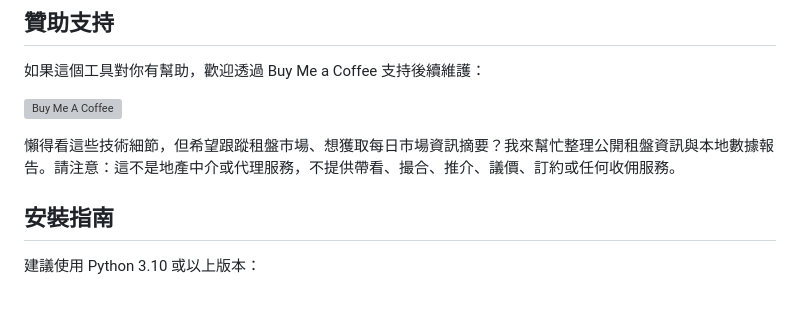
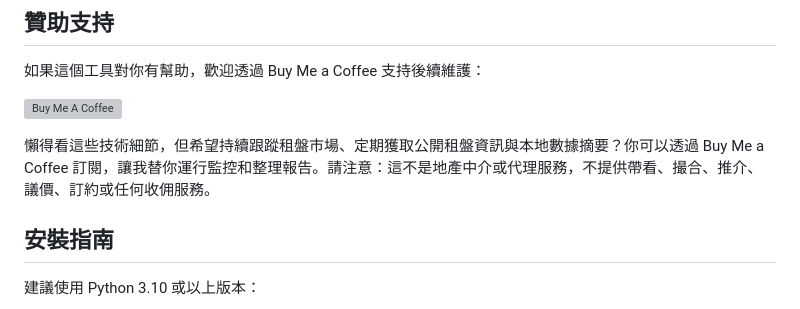
Before and after one commit to pseudoxx/hk-rental-tracker, a Markdown page: README.md, the part around the change. Rendered like a GitHub page; grey boxes are pictures that could not be loaded.

Commit message:
Update README subscription wording

```diff
--- a/README.md
+++ b/README.md
@@ -18,7 +18,7 @@
 
 <a href="https://buymeacoffee.com/pseudoxx" target="_blank"><img src="https://cdn.buymeacoffee.com/buttons/v2/default-yellow.png" alt="Buy Me A Coffee" width="217" height="60"></a>
 
-懶得看這些技術細節，但希望跟蹤租盤市場、想獲取每日市場資訊摘要？我來幫忙整理公開租盤資訊與本地數據報告。請注意：這不是地產中介或代理服務，不提供帶看、撮合、推介、議價、訂約或任何收佣服務。
+懶得看這些技術細節，但希望持續跟蹤租盤市場、定期獲取公開租盤資訊與本地數據摘要？你可以透過 Buy Me a Coffee 訂閱，讓我替你運行監控和整理報告。請注意：這不是地產中介或代理服務，不提供帶看、撮合、推介、議價、訂約或任何收佣服務。
 
 ## 安裝指南
 
```
Also changed, not shown: README.zh-CN.md (+1 -1 lines), README.zh-HK.md (+1 -1 lines).
